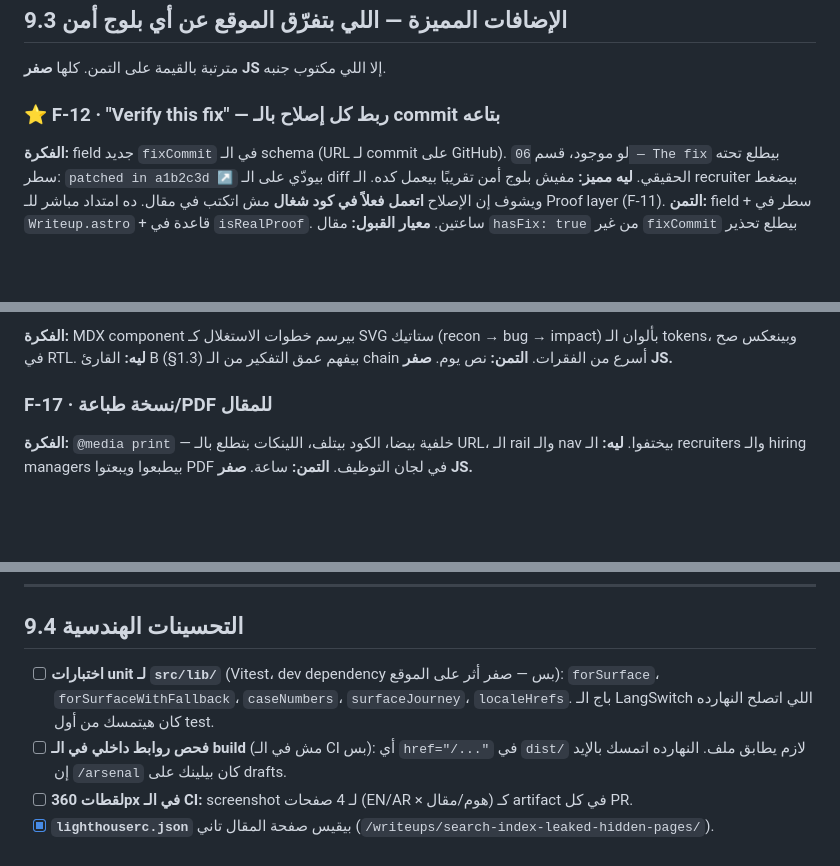
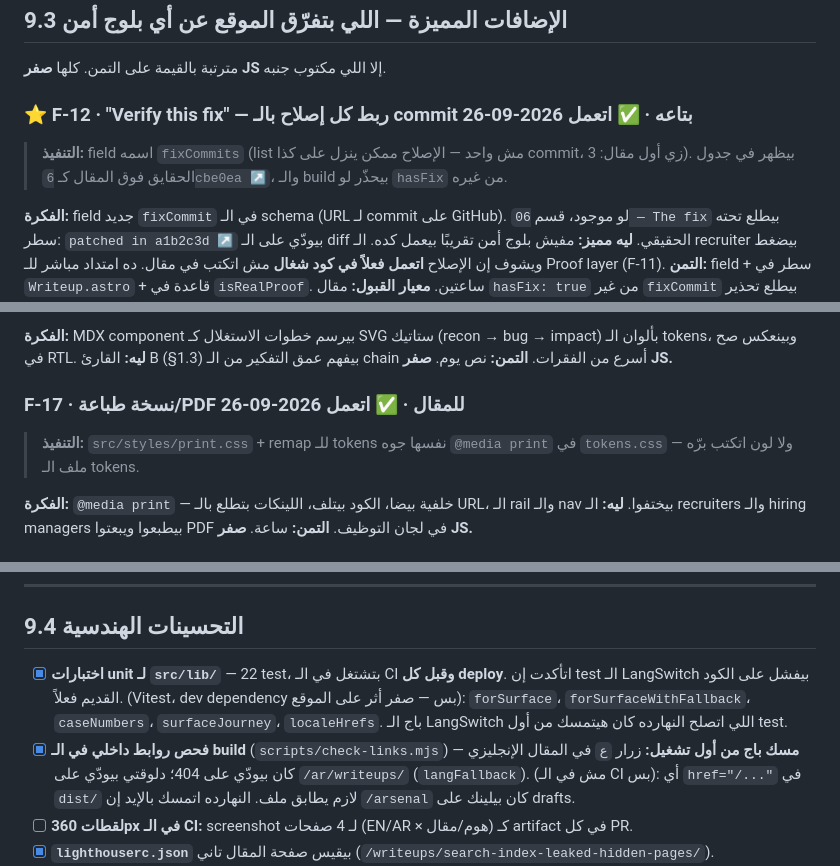
Before and after one commit to 0xmaroo/0xmaroo.github.io, a Markdown page: plan/09-next.md, 3 parts joined by grey strips. Drawn GitHub-style; blank space fills up the shorter version.

Commit message:
docs(plan): mark F-12, F-17, unit tests and the link check done
Co-Authored-By: Claude Opus 5.5 <noreply@anthropic.com>

```diff
--- a/plan/09-next.md
+++ b/plan/09-next.md
@@ -47,7 +47,10 @@
 
 مترتبة بالقيمة على التمن. كلها **صفر JS** إلا اللي مكتوب جنبه.
 
-### ⭐ F-12 · "Verify this fix" — ربط كل إصلاح بالـ commit بتاعه
+### ⭐ F-12 · "Verify this fix" — ربط كل إصلاح بالـ commit بتاعه · ✅ اتعمل 2026-09-26
+
+> **التنفيذ:** field اسمه `fixCommits` (list مش واحد — الإصلاح ممكن ينزل على كذا commit، زي أول
+> مقال: 3). بيظهر في جدول الحقايق فوق المقال كـ `6cbe0ea ↗`، والـ build بيحذّر لو `hasFix` من غيره.
 
 **الفكرة:** field جديد `fixCommit` في الـ schema (URL لـ commit على GitHub). لو موجود، قسم `06 — The fix`
 بيطلع تحته سطر: `patched in a1b2c3d ↗` بيودّي على الـ diff الحقيقي.
@@ -85,7 +88,10 @@
 tokens، وبينعكس صح في RTL. **ليه:** القارئ B (§1.3) بيفهم عمق التفكير من الـ chain أسرع من الفقرات.
 **التمن:** نص يوم. **صفر JS.**
 
-### F-17 · نسخة طباعة/PDF للمقال
+### F-17 · نسخة طباعة/PDF للمقال · ✅ اتعمل 2026-09-26
+
+> **التنفيذ:** `src/styles/print.css` + remap للـ tokens نفسها جوه `@media print` في `tokens.css`
+> — ولا لون اتكتب برّه ملف الـ tokens.
 
 **الفكرة:** `@media print` — خلفية بيضا، الكود بيتلف، اللينكات بتطلع بالـ URL، الـ rail والـ nav
 بيختفوا. **ليه:** الـ recruiters والـ hiring managers بيطبعوا ويبعتوا PDF في لجان التوظيف.
@@ -103,10 +109,12 @@ tokens، وبينعكس صح في RTL. **ليه:** القارئ B (§1.3) بيف
 
 ## 9.4 التحسينات الهندسية
 
-- [ ] **اختبارات unit لـ `src/lib/`** (Vitest، dev dependency بس — صفر أثر على الموقع):
+- [x] **اختبارات unit لـ `src/lib/`** — 22 test، بتشتغل في الـ CI **وقبل كل deploy**. اتأكدت إن test
+      الـ LangSwitch بيفشل على الكود القديم فعلاً. (Vitest، dev dependency بس — صفر أثر على الموقع):
       `forSurface`، `forSurfaceWithFallback`، `caseNumbers`، `surfaceJourney`، `localeHrefs`.
       باج الـ LangSwitch اللي اتصلح النهارده كان هيتمسك من أول test.
-- [ ] **فحص روابط داخلي في الـ build** (مش في الـ CI بس): أي `href="/..."` في `dist/` لازم يطابق
+- [x] **فحص روابط داخلي في الـ build** (`scripts/check-links.mjs`) — **مسك باج من أول تشغيل:** زرار `ع`
+      في المقال الإنجليزي كان بيودّي على 404؛ دلوقتي بيودّي على `/ar/writeups/` (`langFallback`). (مش في الـ CI بس): أي `href="/..."` في `dist/` لازم يطابق
       ملف. النهارده اتمسك بالإيد إن `/arsenal` كان بيلينك على drafts.
 - [ ] **لقطات 360px في الـ CI:** screenshot لـ 4 صفحات (EN/AR × هوم/مقال) كـ artifact في كل PR.
 - [x] **`lighthouserc.json`** بيقيس صفحة المقال تاني (`/writeups/search-index-leaked-hidden-pages/`).
```
